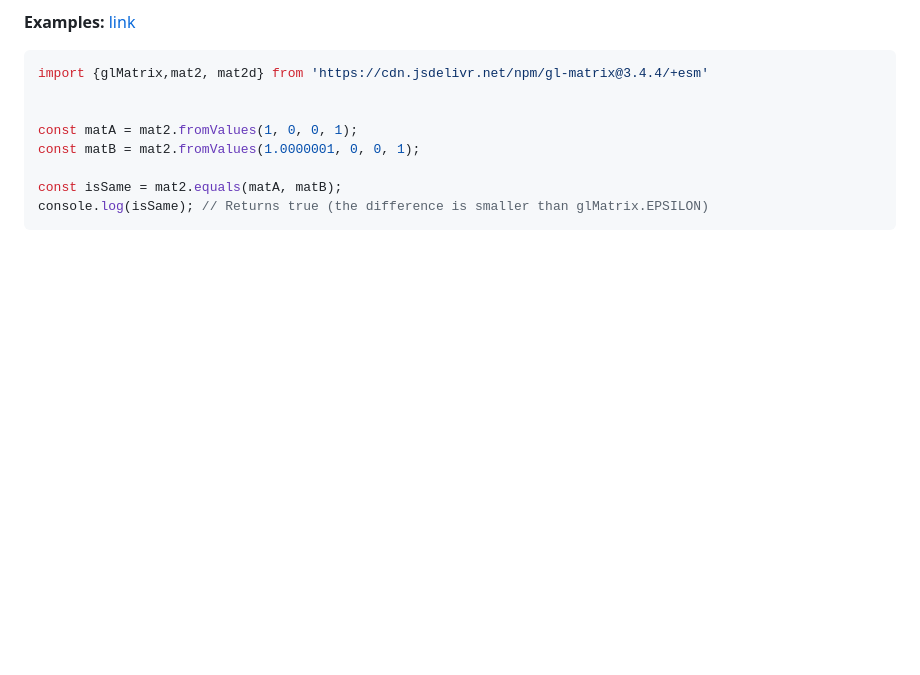
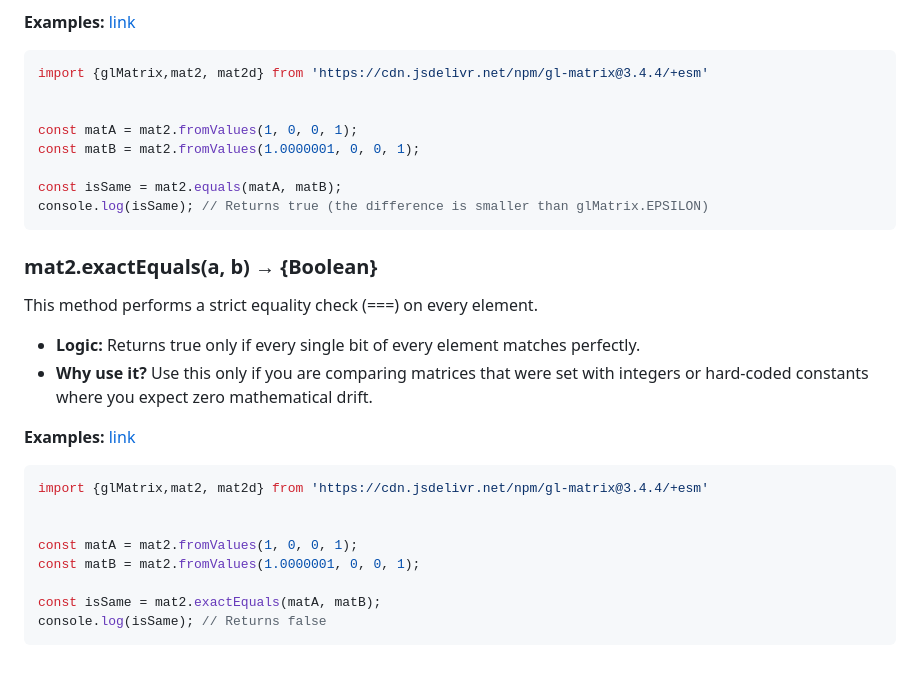
Before and after one commit to softtiny/integrate-, a Markdown page: books/glmatrix/mat2.md, the part around one of its changes. Drawn GitHub-style; blank space fills up the shorter version.

Commit message:
:construction: Work in progress.

````diff
--- a/books/glmatrix/mat2.md
+++ b/books/glmatrix/mat2.md
@@ -207,3 +207,27 @@ const matB = mat2.fromValues(1.0000001, 0, 0, 1);
 const isSame = mat2.equals(matA, matB);
 console.log(isSame); // Returns true (the difference is smaller than glMatrix.EPSILON)
 ```
+
+
+
+### mat2.exactEquals(a, b) → {Boolean}
+
+This method performs a strict equality check (===) on every element.
+
+* **Logic:** Returns true only if every single bit of every element matches perfectly.
+* **Why use it?** Use this only if you are comparing matrices that were set with integers or hard-coded constants where you expect zero mathematical drift.
+
+
+
+**Examples:** [link](https://jsfiddle.net/softtiny/4tw3jfao/)
+
+```js
+import {glMatrix,mat2, mat2d} from 'https://cdn.jsdelivr.net/npm/gl-matrix@3.4.4/+esm'
+
+
+const matA = mat2.fromValues(1, 0, 0, 1);
+const matB = mat2.fromValues(1.0000001, 0, 0, 1);
+
+const isSame = mat2.exactEquals(matA, matB);
+console.log(isSame); // Returns false
+```
````
Also changed, not shown: other parts of books/glmatrix/mat2.md (+2 -2 lines).
